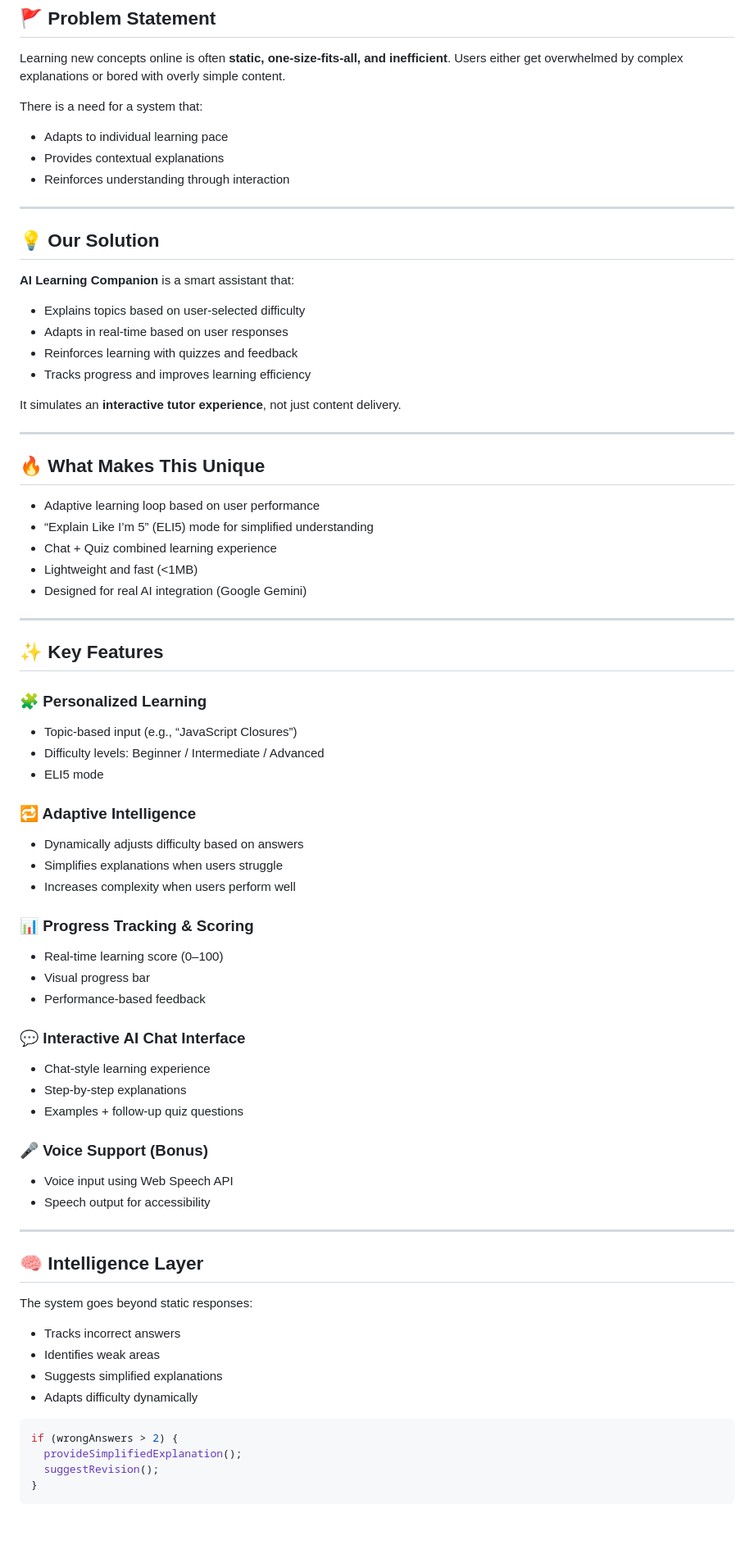
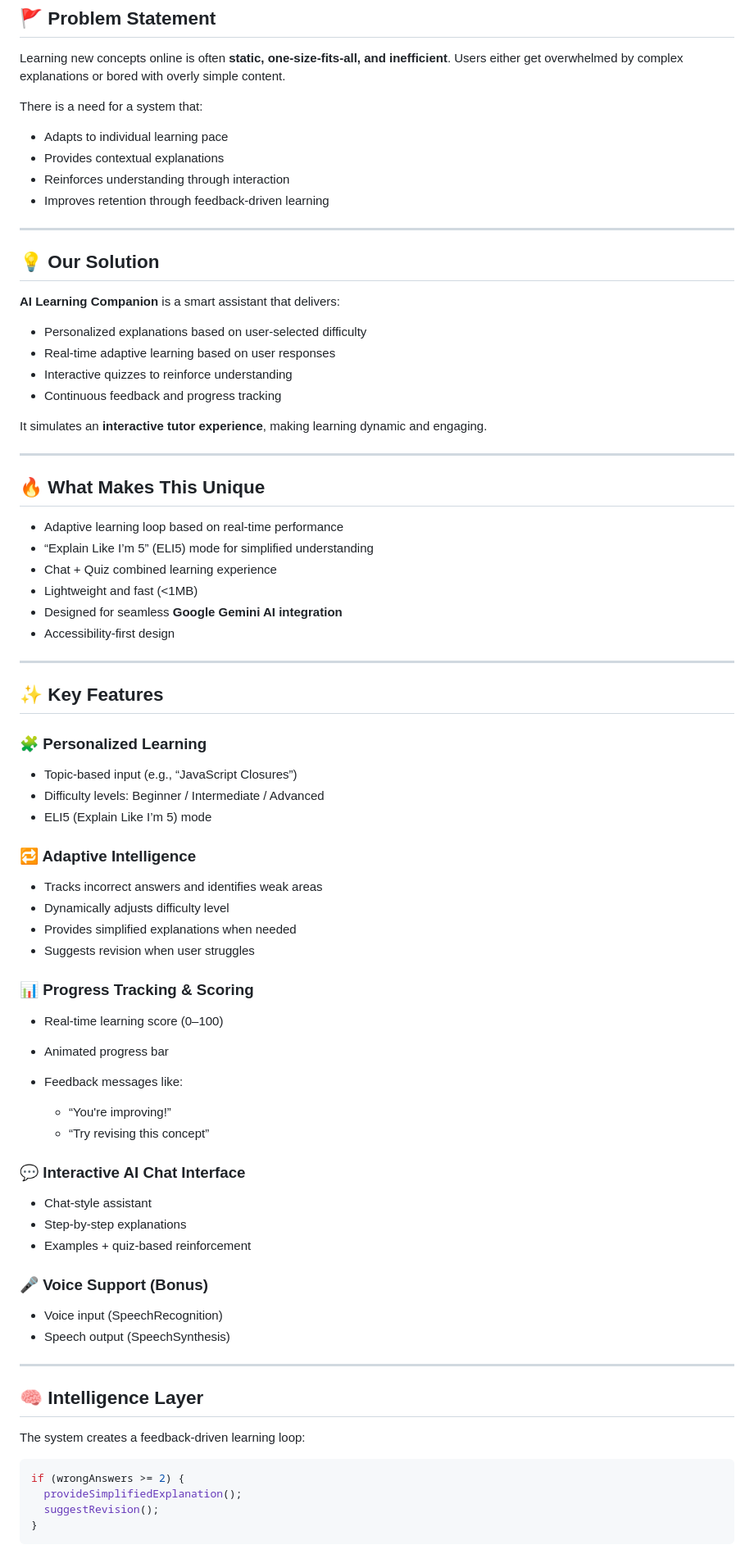
Before and after one commit to SnehaKhivesaraKitaboo/PromptWarriors, a Markdown page: README.md, the part around one of its changes. Shown at 82% size. GitHub-like rendering; blank space fills up the shorter version.

````diff
--- a/README.md
+++ b/README.md
@@ -13,29 +13,31 @@ There is a need for a system that:
 * Adapts to individual learning pace
 * Provides contextual explanations
 * Reinforces understanding through interaction
+* Improves retention through feedback-driven learning
 
 ---
 
 ## 💡 Our Solution
 
-**AI Learning Companion** is a smart assistant that:
+**AI Learning Companion** is a smart assistant that delivers:
 
-* Explains topics based on user-selected difficulty
-* Adapts in real-time based on user responses
-* Reinforces learning with quizzes and feedback
-* Tracks progress and improves learning efficiency
+* Personalized explanations based on user-selected difficulty
+* Real-time adaptive learning based on user responses
+* Interactive quizzes to reinforce understanding
+* Continuous feedback and progress tracking
 
-It simulates an **interactive tutor experience**, not just content delivery.
+It simulates an **interactive tutor experience**, making learning dynamic and engaging.
 
 ---
 
 ## 🔥 What Makes This Unique
 
-* Adaptive learning loop based on user performance
+* Adaptive learning loop based on real-time performance
 * “Explain Like I’m 5” (ELI5) mode for simplified understanding
 * Chat + Quiz combined learning experience
 * Lightweight and fast (<1MB)
-* Designed for real AI integration (Google Gemini)
+* Designed for seamless **Google Gemini AI integration**
+* Accessibility-first design
 
 ---
 
@@ -45,44 +47,43 @@ It simulates an **interactive tutor experience**, not just content delivery.
 
 * Topic-based input (e.g., “JavaScript Closures”)
 * Difficulty levels: Beginner / Intermediate / Advanced
-* ELI5 mode
+* ELI5 (Explain Like I’m 5) mode
 
 ### 🔁 Adaptive Intelligence
 
-* Dynamically adjusts difficulty based on answers
-* Simplifies explanations when users struggle
-* Increases complexity when users perform well
+* Tracks incorrect answers and identifies weak areas
+* Dynamically adjusts difficulty level
+* Provides simplified explanations when needed
+* Suggests revision when user struggles
 
 ### 📊 Progress Tracking & Scoring
 
 * Real-time learning score (0–100)
-* Visual progress bar
-* Performance-based feedback
+* Animated progress bar
+* Feedback messages like:
+
+  * “You're improving!”
+  * “Try revising this concept”
 
 ### 💬 Interactive AI Chat Interface
 
-* Chat-style learning experience
+* Chat-style assistant
 * Step-by-step explanations
-* Examples + follow-up quiz questions
+* Examples + quiz-based reinforcement
 
 ### 🎤 Voice Support (Bonus)
 
-* Voice input using Web Speech API
-* Speech output for accessibility
+* Voice input (SpeechRecognition)
+* Speech output (SpeechSynthesis)
 
 ---
 
 ## 🧠 Intelligence Layer
 
-The system goes beyond static responses:
+The system creates a feedback-driven learning loop:
 
-* Tracks incorrect answers
-* Identifies weak areas
-* Suggests simplified explanations
-* Adapts difficulty dynamically
-
-```js
-if (wrongAnswers > 2) {
+```js id="c9a9tb"
+if (wrongAnswers >= 2) {
   provideSimplifiedExplanation();
   suggestRevision();
 }
````
Also changed, not shown: other parts of README.md (+47 -37 lines).
